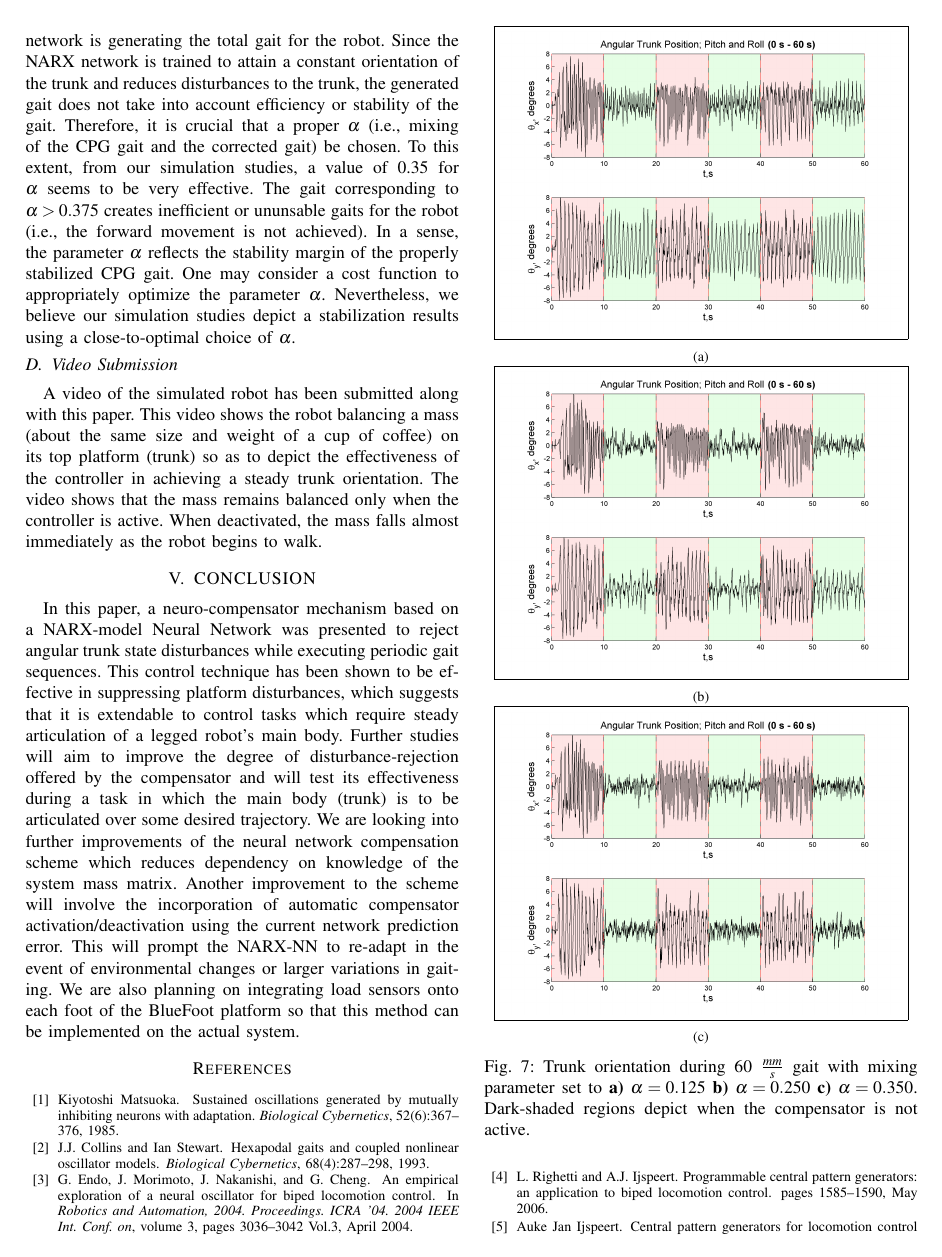
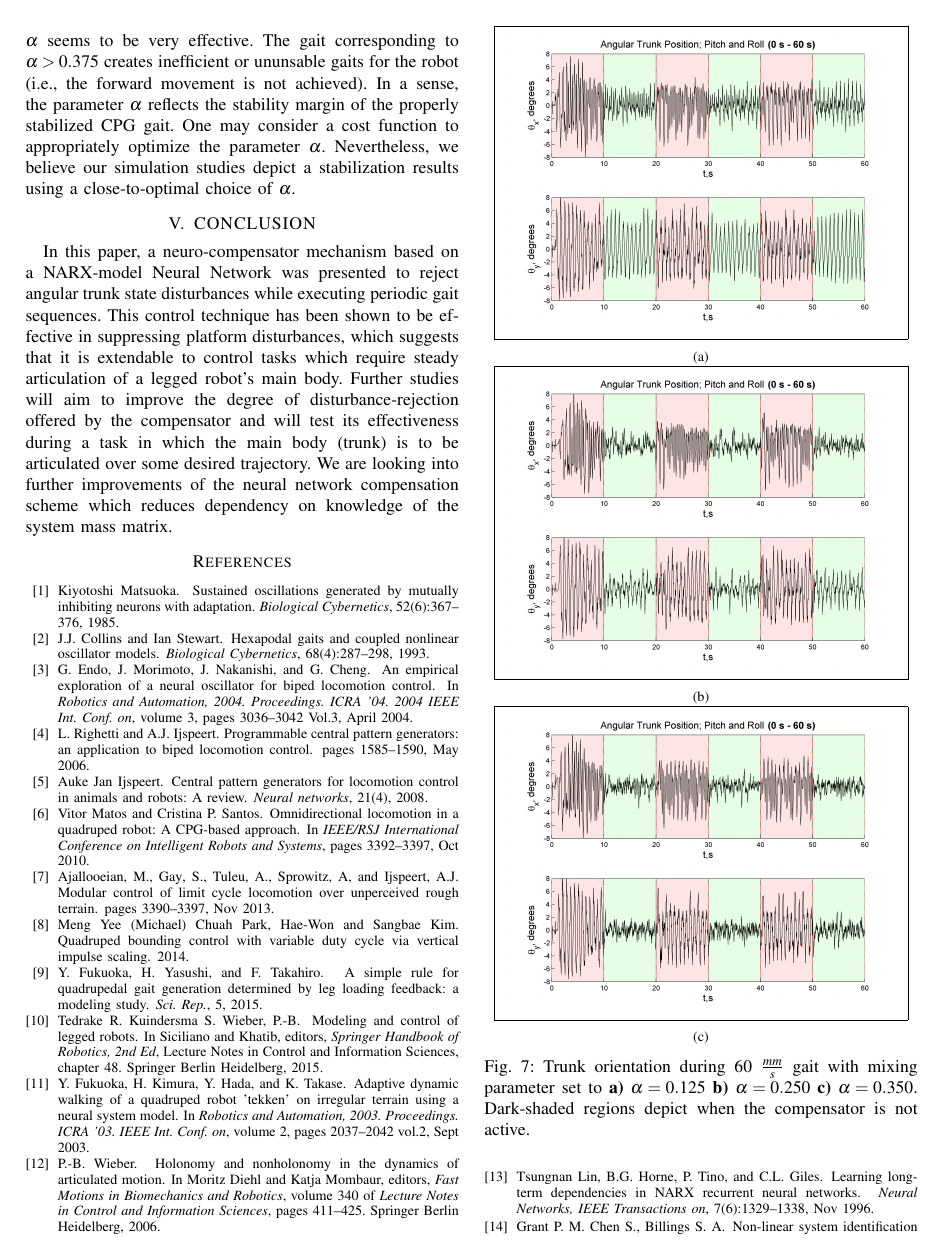
Before and after one commit to bcairl01/IROS2015-Final, a LaTeX paper (iros2015_nmpc_briancairl.tex, which reads conclusion.tex, experimental_results.tex): page 6 of 7. Compiled offline with pdfLaTeX.

Commit message:
Almost at 6 pages. Some more rephrasing and I'll be good

```diff
--- a/conclusion.tex
+++ b/conclusion.tex
@@ -1,3 +1,4 @@
 %%% Conclusion %%%
 
-In this paper, a neuro-compensator mechanism based on a NARX-model Neural Network was presented to reject angular trunk state disturbances while executing periodic gait sequences. This control technique has been shown to be effective in suppressing platform disturbances, which suggests that it is extendable to control tasks which require steady articulation of a legged robot's main body. Further studies will aim to improve the degree of disturbance-rejection offered by the compensator and will test its effectiveness during a task in which the main body (trunk) is to be articulated over some desired trajectory. We are looking into further improvements of the neural network compensation scheme which reduces dependency on knowledge of the system mass matrix. Another improvement to the scheme will involve the incorporation of automatic compensator activation/deactivation using the current network prediction error. This will prompt the  NARX-NN to re-adapt in the event of environmental changes or larger variations in gaiting. We are also planning on integrating load sensors onto each foot of the BlueFoot platform so that this method can be implemented on the actual system.
+In this paper, a neuro-compensator mechanism based on a NARX-model Neural Network was presented to reject angular trunk state disturbances while executing periodic gait sequences. This control technique has been shown to be effective in suppressing platform disturbances, which suggests that it is extendable to control tasks which require steady articulation of a legged robot's main body. Further studies will aim to improve the degree of disturbance-rejection offered by the compensator and will test its effectiveness during a task in which the main body (trunk) is to be articulated over some desired trajectory. We are looking into further improvements of the neural network compensation scheme which reduces dependency on knowledge of the system mass matrix.
+%Another improvement to the scheme will involve the incorporation of automatic compensator activation/deactivation using the current network prediction error. This will prompt the  NARX-NN to re-adapt in the event of environmental changes or larger variations in gaiting. We are also planning on integrating load sensors onto each foot of the BlueFoot platform so that this method can be implemented on the actual system.
--- a/experimental_results.tex
+++ b/experimental_results.tex
@@ -107,15 +107,13 @@ All simulated trials are performed over a period of 60 seconds each. During the
 %	\PostImageCloseSpace
 %\end{figure}
 
-As may be inferred from the above observations, tuning the parameter $\alpha$ to achieve the desired performance is crucial.
-As the parameter $\alpha$ gets smaller (approaching zero), one recovers the original stabilized CPG generated gait (i.e., a CPG gait properly mixed with ZMP) and therefore loss of trunk stabilization. As $\alpha$ approaches one, the stabilized CPG generated gait is no longer utilized and the NARX network is generating the total gait for the robot. Since the NARX network is trained to attain a constant orientation of the trunk and reduces disturbances to the trunk, the generated gait does not take into account efficiency or  stability of the gait. Therefore, it is crucial that a proper $\alpha$ (i.e., mixing of the CPG gait and the corrected gait) be chosen. To this extent, from our simulation studies, a value of 0.35 for $\alpha$ seems to be very effective. The gait corresponding to $\alpha > 0.375$ creates inefficient or ununsable gaits for the robot (i.e., the forward movement is not achieved). In a sense, the parameter $\alpha$ reflects the stability margin of the properly stabilized CPG gait. One may consider a cost function to appropriately optimize the parameter $\alpha$. Nevertheless, we believe our simulation studies depict a stabilization results using a close-to-optimal choice of $\alpha$.
-
-
-\vspace{-2mm}
-\subsection{Video Submission}
-
-
-A video of the simulated robot has been submitted along with this paper. This video shows the robot balancing a mass (about the same size and weight of a cup of coffee) on its top platform (trunk) so as to depict the effectiveness of the controller in achieving a steady trunk orientation. The video shows that the mass remains balanced only when the controller is active. When deactivated, the mass falls almost immediately as the robot begins to walk.
+As may be inferred from the above observations, tuning the parameter $\alpha$ to achieve the desired performance is crucial. As the parameter $\alpha$ gets smaller (approaching zero), one recovers the original stabilized CPG generated gait (i.e., a CPG gait properly mixed with ZMP) and therefore loss of trunk stabilization. As $\alpha$ approaches one, the stabilized CPG generated gait is no longer utilized and the NARX network is generating the total gait for the robot. Since the NARX network is trained to attain a constant orientation of the trunk and reduces disturbances to the trunk, the generated gait does not take into account efficiency or  stability of the gait. Therefore, it is crucial that a proper $\alpha$ (i.e., mixing of the CPG gait and the corrected gait) be chosen. To this extent, from our simulation studies, a value of 0.35 for $\alpha$ seems to be very effective. The gait corresponding to $\alpha > 0.375$ creates inefficient or ununsable gaits for the robot (i.e., the forward movement is not achieved). In a sense, the parameter $\alpha$ reflects the stability margin of the properly stabilized CPG gait. One may consider a cost function to appropriately optimize the parameter $\alpha$. Nevertheless, we believe our simulation studies depict a stabilization results using a close-to-optimal choice of $\alpha$.
+%
+%
+%\vspace{-2mm}
+%\subsection{Video Submission}
+%
+%A video of the simulated robot has been submitted along with this paper. This video shows the robot balancing a mass (about the same size and weight of a cup of coffee) on its top platform (trunk) so as to depict the effectiveness of the controller in achieving a steady trunk orientation. The video shows that the mass remains balanced only when the controller is active. When deactivated, the mass falls almost immediately as the robot begins to walk.
 %
 %
 %
```
Also changed, not shown: controller.tex (+7 -19 lines), iros2015_bluefoot_briancairl.pdf, experimental_results.tex (4 more changed lines), 1 other file.
